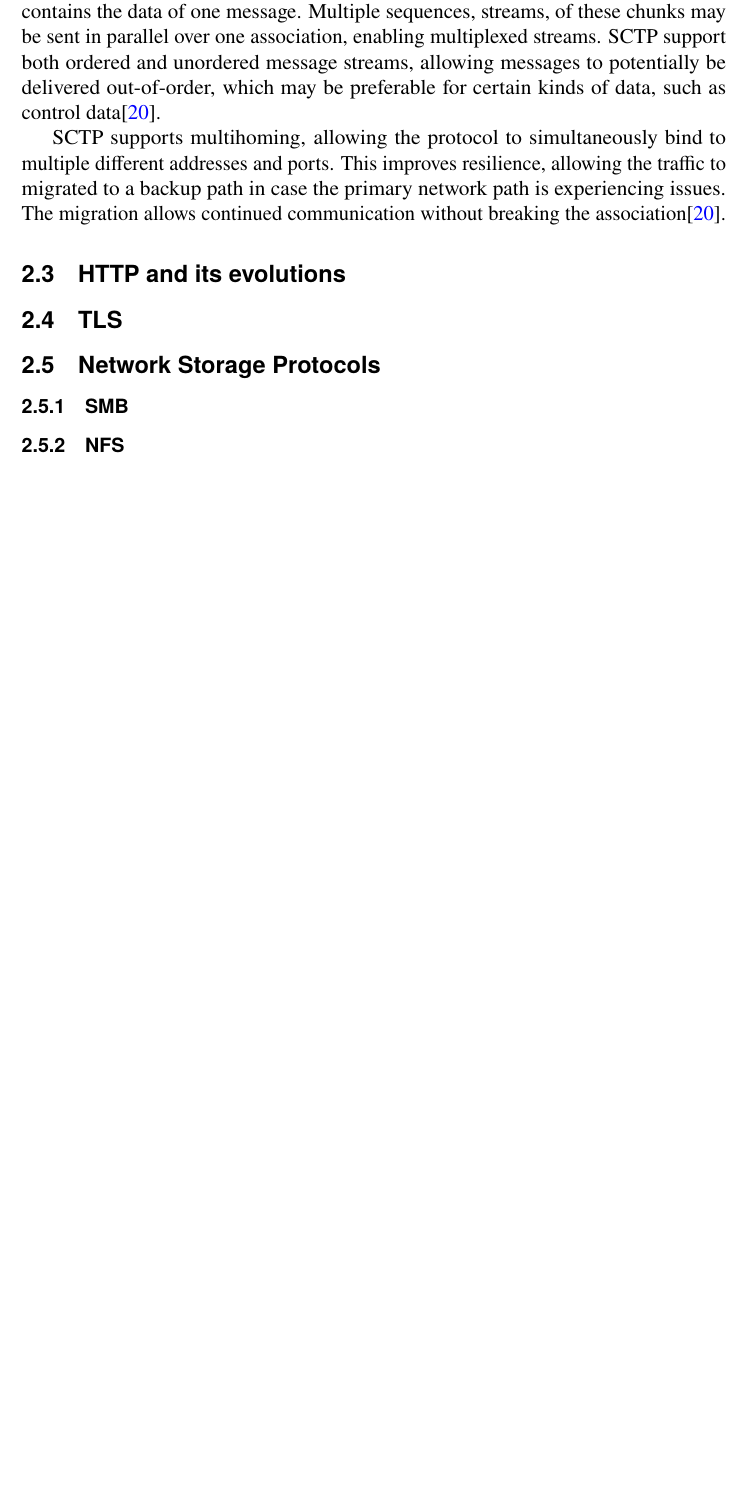
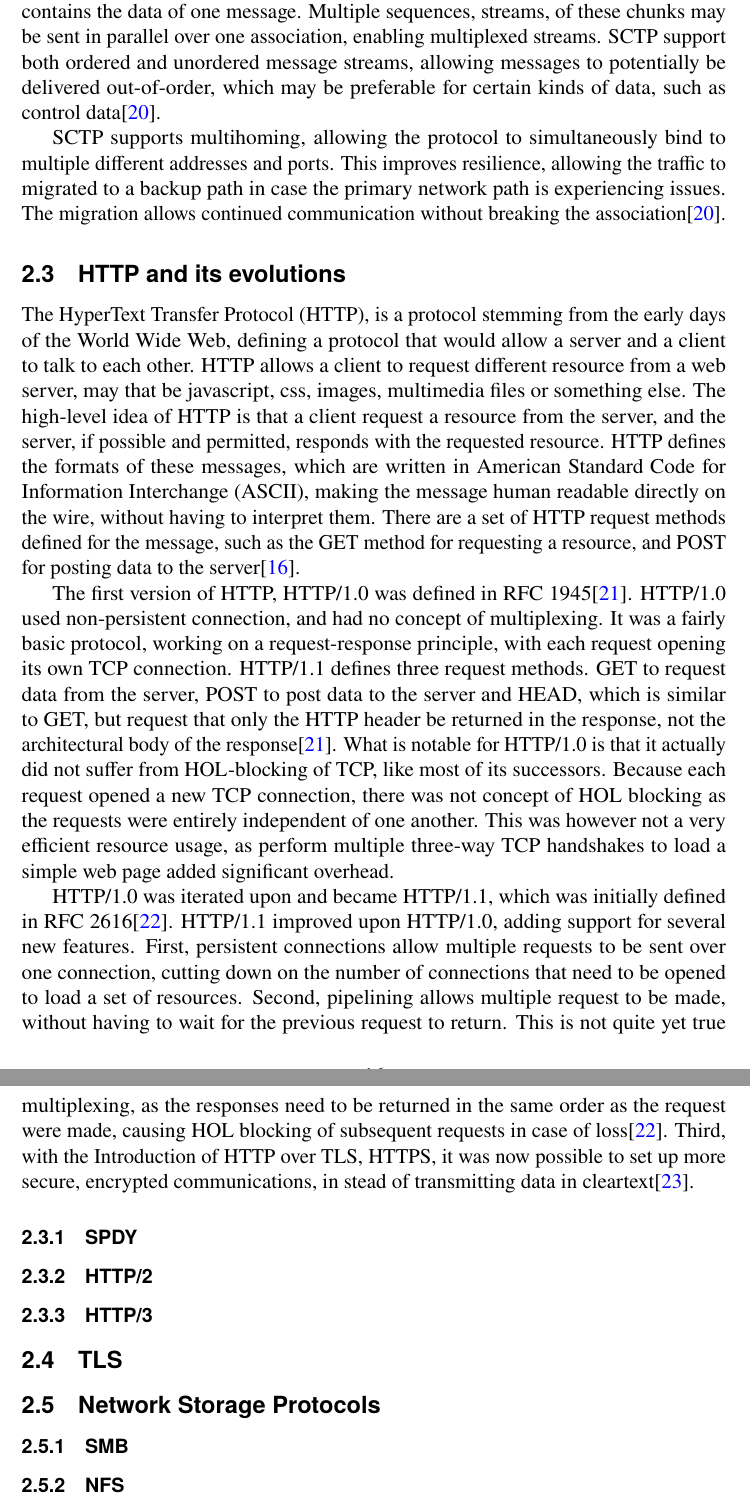
Before and after one commit to davidenberg/quic_thesis, a LaTeX thesis (david_enberg_thesis.tex, which reads thesisreferences.bib): part of page 16 of 36 before the commit and two parts of pages 16 and 17 of 37 after it, the two joined at a grey line, cut so that both start at the same text, the shorter picture padded with empty space. Compiled offline with pdfLaTeX.

Commit message:
HTTP background

```diff
--- a/david_enberg_thesis.tex
+++ b/david_enberg_thesis.tex
@@ -839,6 +840,46 @@ to a backup path in case the primary network path is experiencing issues. The mi
 allows continued communication without breaking the association\cite{rfc9260}.
 
 \subsection{HTTP and its evolutions}
+
+The HyperText Transfer Protocol (HTTP), is a protocol stemming from the early days
+of the World Wide Web, defining a protocol that would allow a server and a client
+to talk to each other. HTTP allows a client to request different resource from a
+web server, may that be javascript, css, images, multimedia files or something else.
+The high-level idea of HTTP is that a client request a resource from the server,
+and the server, if possible and permitted, responds with the requested resource.
+HTTP defines the formats of these messages, which are written in American Standard Code for Information Interchange (ASCII),
+making the message human readable directly on the wire, without having to interpret
+them. There are a set of HTTP request methods defined for the message, such as
+the GET method for requesting a resource, and POST for posting data to the server\cite{compute_rnetworking}.
+
+The first version of HTTP, HTTP/1.0 was defined in RFC 1945\cite{rfc1945}. HTTP/1.0
+used non-persistent connection, and had no concept of multiplexing. It was a fairly
+basic protocol, working on a request-response principle, with each request opening
+its own TCP connection. HTTP/1.1 defines three request methods. GET to request data
+from the server, POST to post data to the server and HEAD, which is similar to GET,
+but request that only the HTTP header be returned in the response, not the architectural
+body of the response\cite{rfc1945}. What is notable for HTTP/1.0 is that it actually
+did not suffer from HOL-blocking of TCP, like most of its successors. Because each
+request opened a new TCP connection, there was not concept of HOL blocking as the
+requests were entirely independent of one another. This was however not a very efficient
+resource usage, as perform multiple three-way TCP handshakes to load a simple web page
+added significant overhead.
+
+HTTP/1.0 was iterated upon and became HTTP/1.1, which was initially defined in
+RFC 2616\cite{rfc2616}. HTTP/1.1 improved upon HTTP/1.0, adding support for several
+new features. First, persistent connections allow multiple requests to be sent over one connection,
+cutting down on the number of connections that need to be opened to load a set of resources.
+Second, pipelining allows multiple request to be made, without having to wait for the
+previous request to return. This is not quite yet true multiplexing, as the responses
+need to be returned in the same order as the request were made, causing HOL blocking
+of subsequent requests in case of loss\cite{rfc2616}. Third, with the Introduction
+of HTTP over TLS, HTTPS, it was now possible to set up more secure, encrypted communications,
+in stead of transmitting data in cleartext\cite{rfc2818}.
+\subsubsection{SPDY}
+
+\subsubsection{HTTP/2}
+
+\subsubsection{HTTP/3}
 
 \subsection{TLS}
 
--- a/thesisreferences.bib
+++ b/thesisreferences.bib
@@ -507,0 +516,4 @@ series = {SIGCOMM '07}
+    title =     {{Hypertext Transfer Protocol -- HTTP/1.0}},
+    pagetotal = 60,
+    year =      1996,
+    month =     may,
@@ -507,0 +531 @@ series = {SIGCOMM '07}
+    title =     {{HTTP/1.1}},
@@ -507,0 +546 @@ series = {SIGCOMM '07}
+    title =     {{Hypertext Transfer Protocol -- HTTP/1.1}},
@@ -507,0 +553 @@ series = {SIGCOMM '07}
+@Online{spdy,
```
Also changed, not shown: david_enberg_thesis.pdf, david_enberg_thesis.tex (1 more changed lines), thesisreferences.bib (44 more changed lines).
